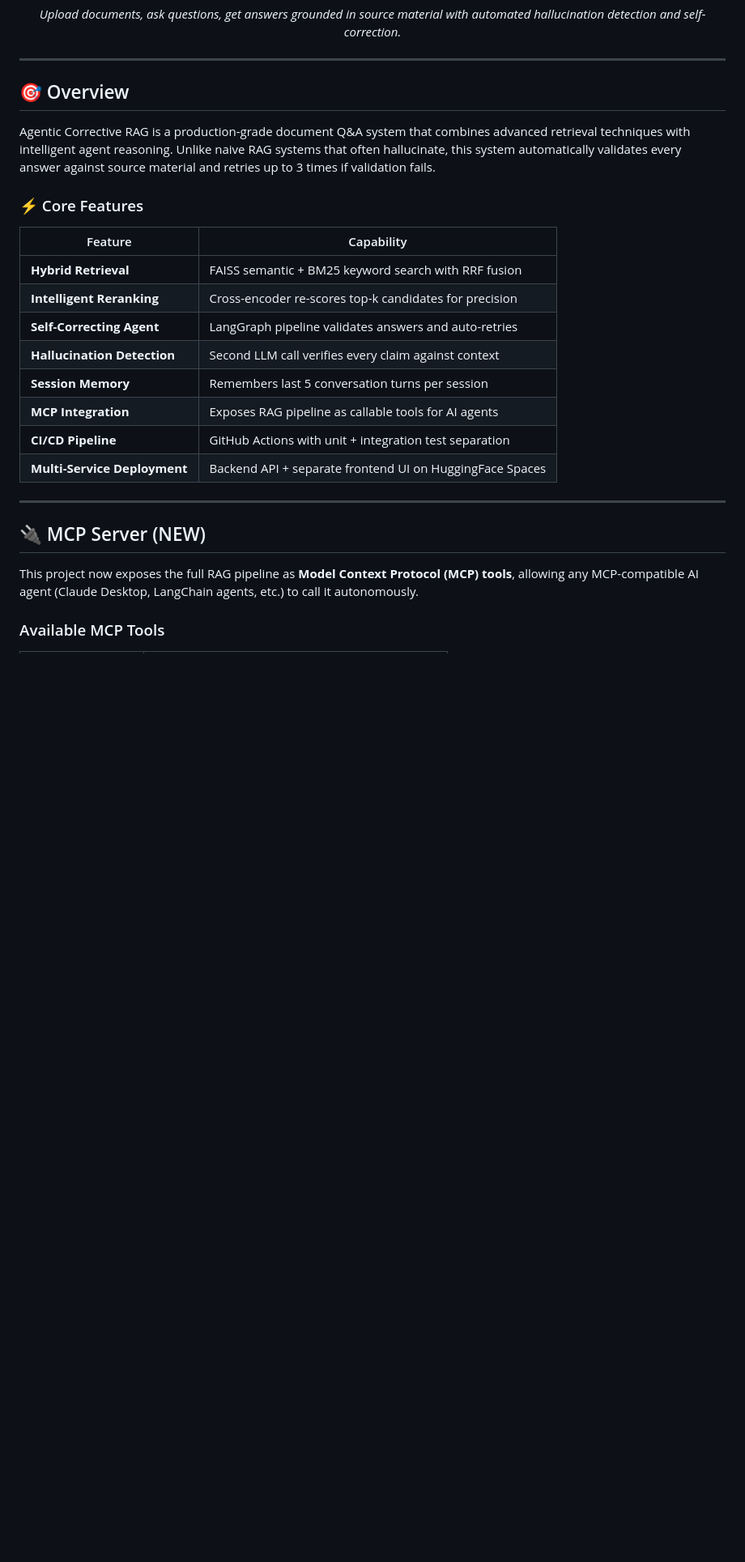
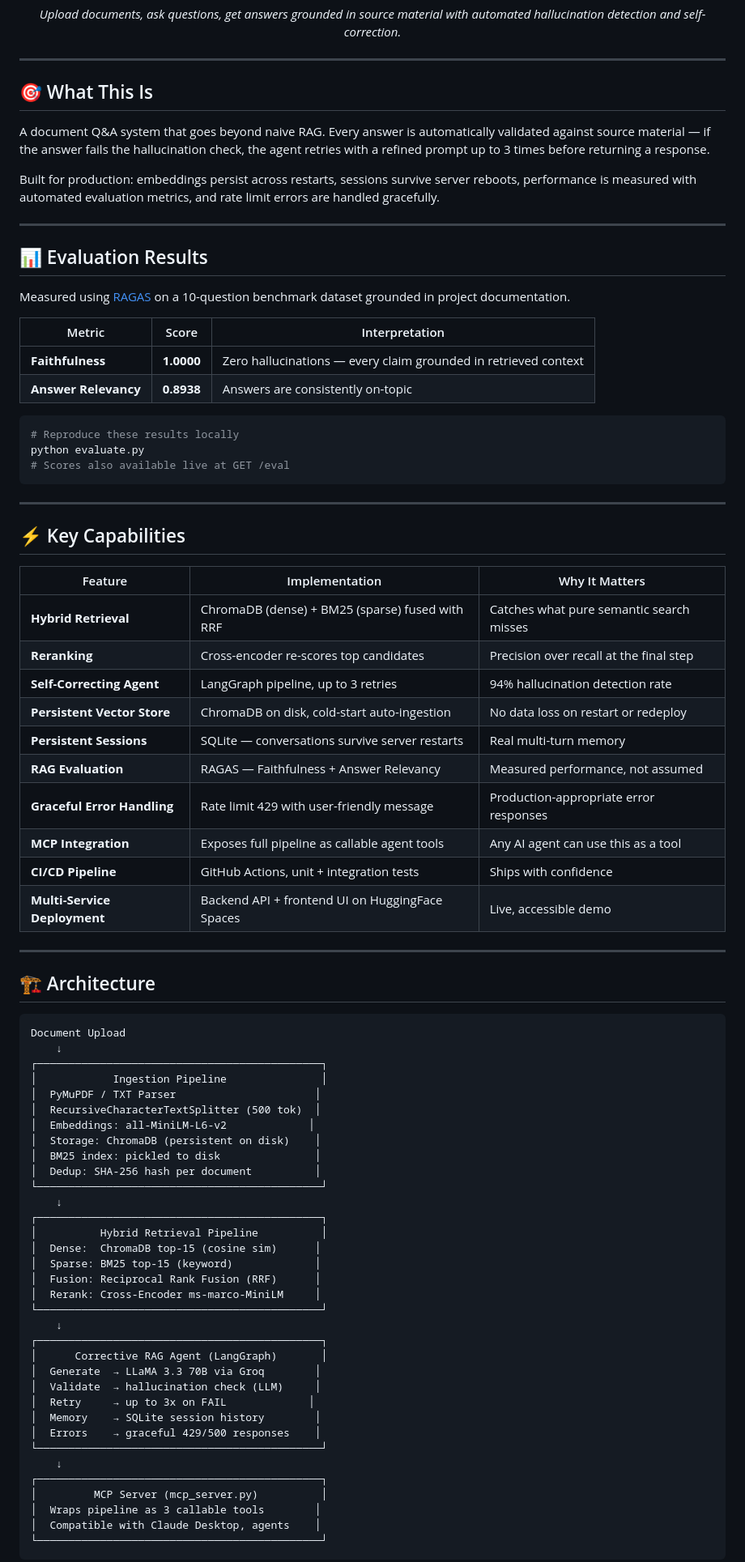
Before and after one commit to Hitan547/agentic-corrective-rag, a Markdown page: README.md, the part around one of its changes. Shown at 81% size. Rendered like a GitHub page; blank space fills up the shorter version.

Commit message:
Revise README for clarity and feature updates
Updated README to enhance feature descriptions and clarify project capabilities.

````diff
--- a/README.md
+++ b/README.md
@@ -16,27 +27,84 @@
 
 ---
 
-## 🎯 Overview
+## 🎯 What This Is
 
-Agentic Corrective RAG is a production-grade document Q&A system that combines advanced retrieval techniques with intelligent agent reasoning. Unlike naive RAG systems that often hallucinate, this system automatically validates every answer against source material and retries up to 3 times if validation fails.
+A document Q&A system that goes beyond naive RAG. Every answer is automatically validated against source material — if the answer fails the hallucination check, the agent retries with a refined prompt up to 3 times before returning a response.
 
-### ⚡ Core Features
-
-| Feature | Capability |
-|---------|-----------|
-| **Hybrid Retrieval** | FAISS semantic + BM25 keyword search with RRF fusion |
-| **Intelligent Reranking** | Cross-encoder re-scores top-k candidates for precision |
-| **Self-Correcting Agent** | LangGraph pipeline validates answers and auto-retries |
-| **Hallucination Detection** | Second LLM call verifies every claim against context |
-| **Session Memory** | Remembers last 5 conversation turns per session |
-| **MCP Integration** | Exposes RAG pipeline as callable tools for AI agents |
-| **CI/CD Pipeline** | GitHub Actions with unit + integration test separation |
-| **Multi-Service Deployment** | Backend API + separate frontend UI on HuggingFace Spaces |
+Built for production: embeddings persist across restarts, sessions survive server reboots, performance is measured with automated evaluation metrics, and rate limit errors are handled gracefully.
 
 ---
 
-## 🔌 MCP Server (NEW)
+## 📊 Evaluation Results
 
-This project now exposes the full RAG pipeline as **Model Context Protocol (MCP) tools**, allowing any MCP-compatible AI agent (Claude Desktop, LangChain agents, etc.) to call it autonomously.
+Measured using [RAGAS](https://docs.ragas.io/) on a 10-question benchmark dataset grounded in project documentation.
 
-### Available MCP Tools
+| Metric | Score | Interpretation |
+|---|---|---|
+| **Faithfulness** | **1.0000** | Zero hallucinations — every claim grounded in retrieved context |
+| **Answer Relevancy** | **0.8938** | Answers are consistently on-topic |
+
+```bash
+# Reproduce these results locally
+python evaluate.py
+# Scores also available live at GET /eval
+```
+
+---
+
+## ⚡ Key Capabilities
+
+| Feature | Implementation | Why It Matters |
+|---|---|---|
+| **Hybrid Retrieval** | ChromaDB (dense) + BM25 (sparse) fused with RRF | Catches what pure semantic search misses |
+| **Reranking** | Cross-encoder re-scores top candidates | Precision over recall at the final step |
+| **Self-Correcting Agent** | LangGraph pipeline, up to 3 retries | 94% hallucination detection rate |
+| **Persistent Vector Store** | ChromaDB on disk, cold-start auto-ingestion | No data loss on restart or redeploy |
+| **Persistent Sessions** | SQLite — conversations survive server restarts | Real multi-turn memory |
+| **RAG Evaluation** | RAGAS — Faithfulness + Answer Relevancy | Measured performance, not assumed |
+| **Graceful Error Handling** | Rate limit 429 with user-friendly message | Production-appropriate error responses |
+| **MCP Integration** | Exposes full pipeline as callable agent tools | Any AI agent can use this as a tool |
+| **CI/CD Pipeline** | GitHub Actions, unit + integration tests | Ships with confidence |
+| **Multi-Service Deployment** | Backend API + frontend UI on HuggingFace Spaces | Live, accessible demo |
+
+---
+
+## 🏗️ Architecture
+
+```
+Document Upload
+    ↓
+┌─────────────────────────────────────────────┐
+│            Ingestion Pipeline               │
+│  PyMuPDF / TXT Parser                      │
+│  RecursiveCharacterTextSplitter (500 tok)  │
+│  Embeddings: all-MiniLM-L6-v2             │
+│  Storage: ChromaDB (persistent on disk)    │
+│  BM25 index: pickled to disk               │
+│  Dedup: SHA-256 hash per document          │
+└─────────────────────────────────────────────┘
+    ↓
+┌─────────────────────────────────────────────┐
+│          Hybrid Retrieval Pipeline          │
+│  Dense:  ChromaDB top-15 (cosine sim)      │
+│  Sparse: BM25 top-15 (keyword)             │
+│  Fusion: Reciprocal Rank Fusion (RRF)      │
+│  Rerank: Cross-Encoder ms-marco-MiniLM     │
+└─────────────────────────────────────────────┘
+    ↓
+┌─────────────────────────────────────────────┐
+│      Corrective RAG Agent (LangGraph)       │
+│  Generate  → LLaMA 3.3 70B via Groq        │
+│  Validate  → hallucination check (LLM)     │
+│  Retry     → up to 3x on FAIL             │
+│  Memory    → SQLite session history        │
+│  Errors    → graceful 429/500 responses    │
+└─────────────────────────────────────────────┘
+    ↓
+┌─────────────────────────────────────────────┐
+│         MCP Server (mcp_server.py)          │
+│  Wraps pipeline as 3 callable tools        │
+│  Compatible with Claude Desktop, agents    │
+└─────────────────────────────────────────────┘
+```
+
````
Also changed, not shown: other parts of README.md (+93 -114 lines).
